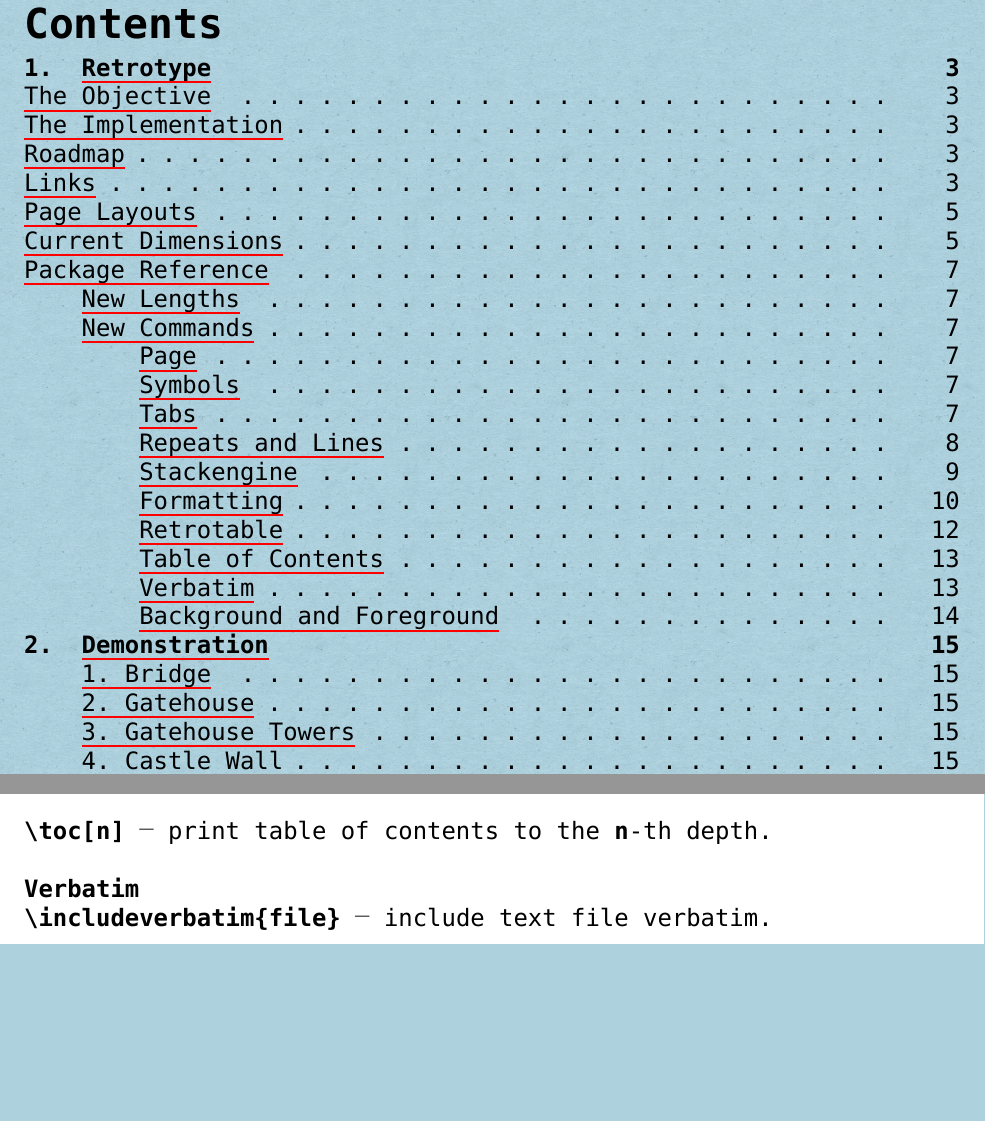
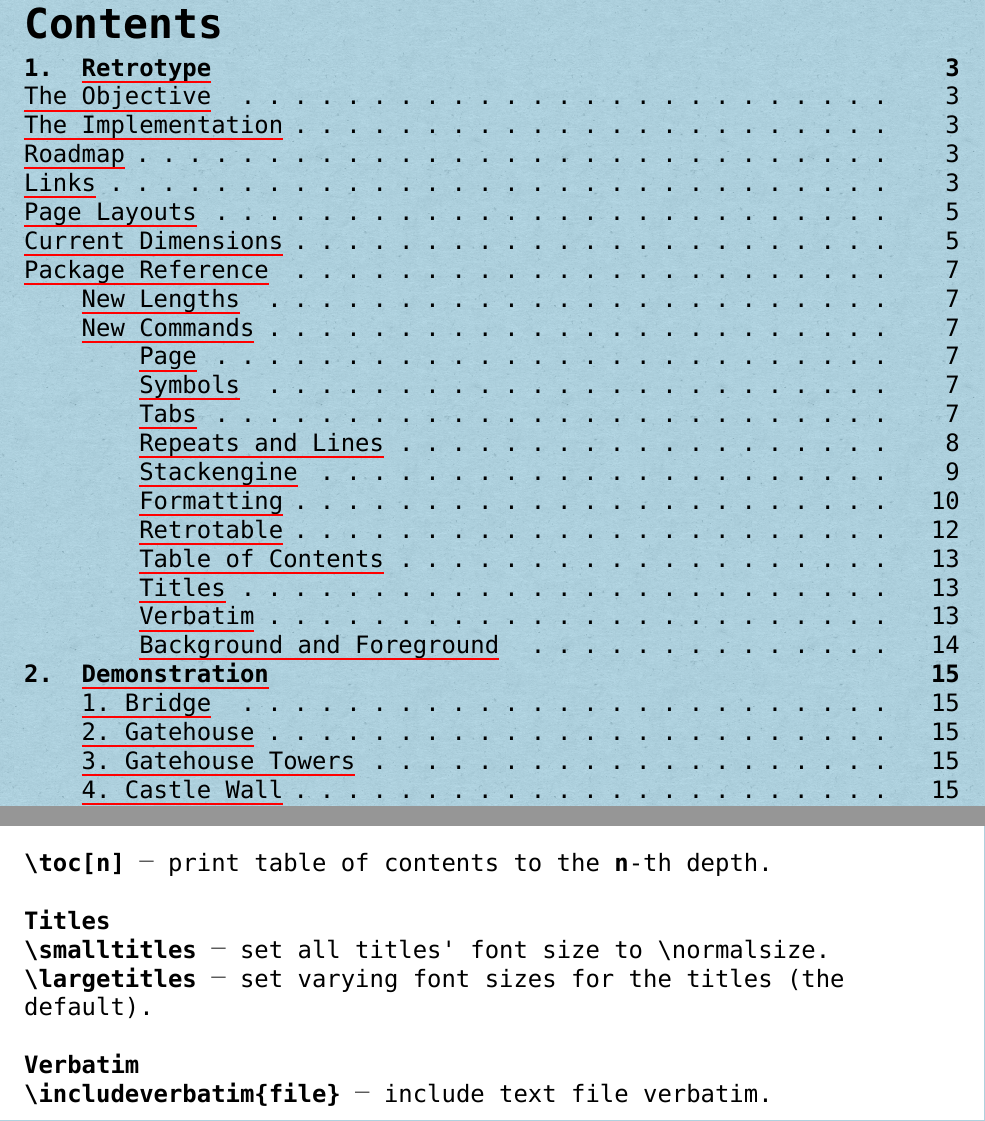
Before and after one commit to Vladar4/retrotype, a LaTeX book (retrotype-guide.tex, which reads retrotype.sty): two parts of pages 2 and 13 of 16, joined at a grey line, cut so that both start at the same text, the shorter picture padded with empty space. Compiled offline with XeLaTeX; a missing font is replaced by an installed copy or a similar font.

Commit message:
new commands: smalltitles, largetitles; fixed overprint bug

```diff
--- a/retrotype-guide.tex
+++ b/retrotype-guide.tex
@@ -549,6 +549,14 @@ A modified \href{https://www.ctan.org/pkg/tabularx}{tabularx} environment.
 
 \skipline
 
+\subsubsection{Titles}
+
+\subparagraph{\bs smalltitles} \dash\ set all titles' font size to \bs normalsize.
+
+\subparagraph{\bs largetitles} \dash\ set varying font sizes for the titles (the default).
+
+\skipline
+
 \subsubsection{Verbatim}
 
 \subparagraph{\bs includeverbatim\{file\}} \dash\ include text file verbatim.
--- a/retrotype.sty
+++ b/retrotype.sty
@@ -20,7 +20,7 @@
 %   retrotype-guide.tex,
 %   TT2020.fontspec.
 
-\ProvidesPackage{retrotype}[2024/06/14]
+\ProvidesPackage{retrotype}[2024/06/17]
 
 \RequirePackage{comment}
 \RequirePackage[autostyle=true]{csquotes}
@@ -275,12 +275,16 @@
 
 \RequirePackage{stackengine}
 
+\makeatletter
+\newlength{\retrotype@strwidth}
+
 % \op{a}{chars}
 \newcommand{\overprint}[2]{%
-	\settowidth{\textwidth}{#2}%
+	\settowidth{\retrotype@strwidth}{#2}%
 	\makebox[0pt][l]{#2}%
-	\linecharw[#1]{\textwidth}%
+	\linecharw[#1]{\retrotype@strwidth}%
 }
+\makeatother
 
 \newcommand{\op}[2]{\overprint{#1}{#2}}
 
@@ -491,9 +495,41 @@
 \def\numberline#1{\if\relax#1\relax\else\latex@numberline{#1}\fi}
 \makeatother
 
+% set all titles' font size to \normalsize
+\newcommand{\smalltitles}{%
+	\titleformat{\chapter}
+		{\normalfont\bfseries\normalsize}{\thechapter\ }{0em}{}
+	\titleformat{\section}
+		{\normalfont\bfseries\normalsize}{\thesection}{0em}{}
+	\titleformat{\subsection}
+		{\normalfont\bfseries\normalsize}{\thesubsection}{0em}{}
+	\titleformat{\subsubsection}
+		{\normalfont\bfseries\normalsize}{\thesubsubsection}{0em}{}
+	\titleformat{\paragraph}
+		{\normalfont\bfseries\normalsize}{\theparagraph}{0em}{}
+	\titleformat{\subparagraph}[runin]
+		{\normalfont\bfseries\normalsize}{\thesubparagraph}{0em}{}
+}
+
+% set varying font sizes for the titles (the default)
+\newcommand{\largetitles}{%
+	\titleformat{\chapter}
+		{\normalfont\bfseries\LARGE}{\thechapter\ }{0em}{}
+	\titleformat{\section}
+		{\normalfont\bfseries\Large}{\thesection}{0em}{}
+	\titleformat{\subsection}
+		{\normalfont\bfseries\large}{\thesubsection}{0em}{}
+	\titleformat{\subsubsection}
+		{\normalfont\bfseries\normalsize}{\thesubsubsection}{0em}{}
+	\titleformat{\paragraph}
+		{\normalfont\bfseries\normalsize}{\theparagraph}{0em}{}
+	\titleformat{\subparagraph}[runin]
+		{\normalfont\bfseries\normalsize}{\thesubparagraph}{0em}{}
+}
+
+\largetitles{}
+
 % chapter
-\titleformat{\chapter}
-	{\normalfont\bfseries\LARGE}{\thechapter\ }{0em}{}
 \titlespacing*{\chapter}{0em}{\parskip}{0ex}
 \def\chapterautorefname{Chapter}
 \titlecontents{chapter}
@@ -512,8 +548,6 @@
 }
 
 % section
-\titleformat{\section}
-	{\normalfont\bfseries\Large}{\thesection}{0em}{}
 \titlespacing*{\section}{0em}{\parskip}{0ex}
 \titlecontents{section}
 	[0pt]% left
@@ -524,8 +558,6 @@
 	[]% below-code
 
 % subsection
-\titleformat{\subsection}
-	{\normalfont\bfseries\large}{\thesubsection}{0em}{}
 \titlespacing*{\subsection}{0em}{\parskip}{0ex}
 \titlecontents{subsection}
 	[\dimexpr 4\charwidth\relax]% left
@@ -536,8 +568,6 @@
 	[]% below-code
 
 % subsubsection
-\titleformat{\subsubsection}
-	{\normalfont\bfseries\normalsize}{\thesubsubsection}{0em}{}[]
 \titlespacing*{\subsubsection}{0em}{\parskip}{0ex}
 \titlecontents{subsubsection}
 	[\dimexpr 8\charwidth\relax]% left
@@ -548,8 +578,6 @@
 	[]% below-code
 
 % paragraph
-\titleformat{\paragraph}
-	{\normalfont\bfseries\normalsize}{\theparagraph}{0em}{}[]
 \titlespacing*{\paragraph}{0em}{\parskip}{0ex}
 	\titlecontents{paragraph}
 	[\dimexpr 12\charwidth\relax]% left
@@ -560,8 +588,6 @@
 	[]% below-code
 
 % subparagraph
-\titleformat{\subparagraph}[runin]
-	{\normalfont\bfseries\normalsize}{\thesubparagraph}{0em}{}[]
 \titlespacing*{\subparagraph}{\parindent}{\parskip}{\wordsep}
 \titlecontents{subparagraph}
 	[\dimexpr 16\charwidth\relax]% left
```
